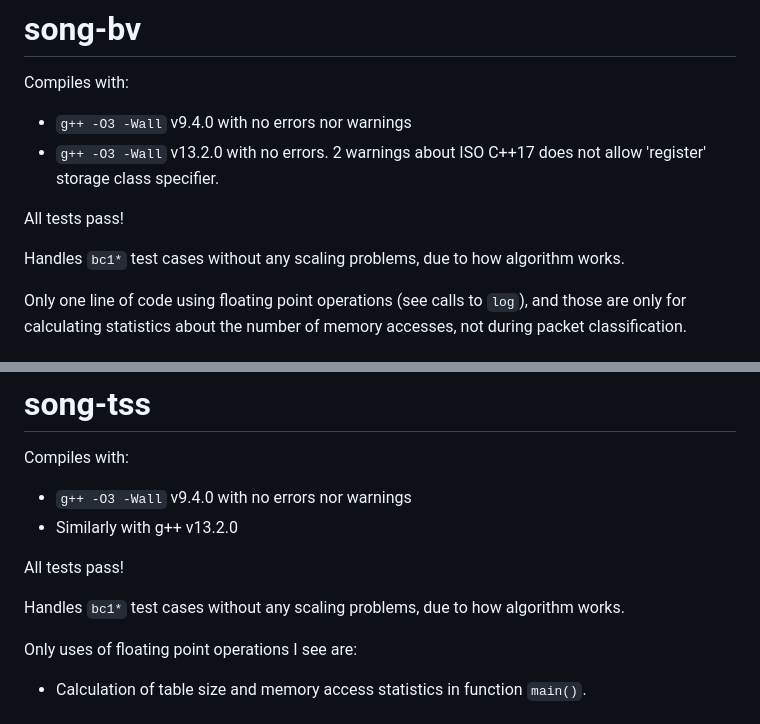
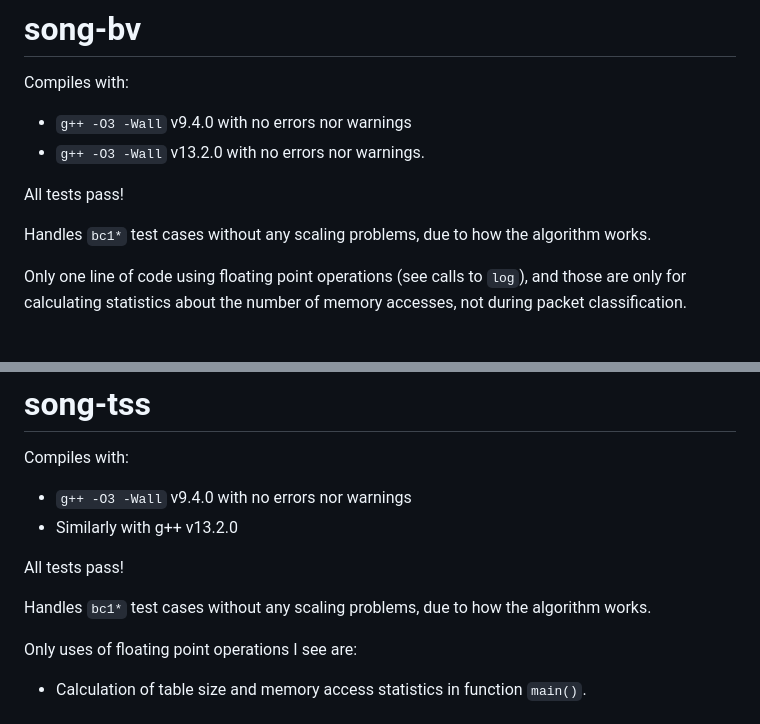
Before and after one commit to jafingerhut/flokkun-pakka, a Markdown page: README-status.md, 2 parts joined by grey strips. GitHub-like rendering.

Commit message:
Minor update to status

```diff
--- a/README-status.md
+++ b/README-status.md
@@ -14,13 +14,12 @@ TODO:
 
 Compiles with:
 + `g++ -O3 -Wall` v9.4.0 with no errors nor warnings
-+ `g++ -O3 -Wall` v13.2.0 with no errors.  2 warnings about ISO C++17
-  does not allow 'register' storage class specifier.
++ `g++ -O3 -Wall` v13.2.0 with no errors nor warnings.
 
 All tests pass!
 
 Handles `bc1*` test cases without any scaling problems, due to how
-algorithm works.
+the algorithm works.
 
 Only one line of code using floating point operations (see calls to
 `log`), and those are only for calculating statistics about the number
@@ -138,7 +137,7 @@ Compiles with:
 All tests pass!
 
 Handles `bc1*` test cases without any scaling problems, due to how
-algorithm works.
+the algorithm works.
 
 Only uses of floating point operations I see are:
 
```
